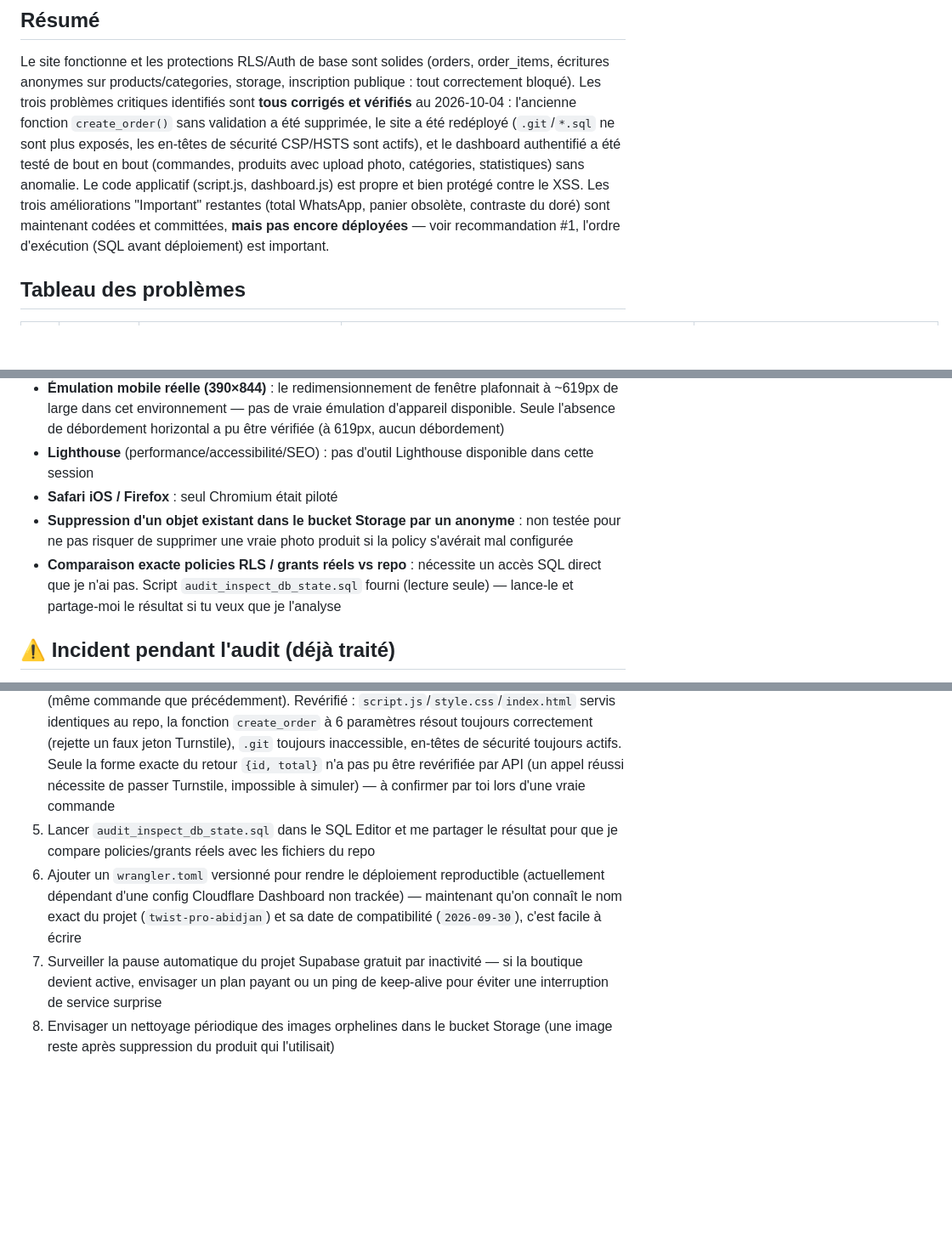
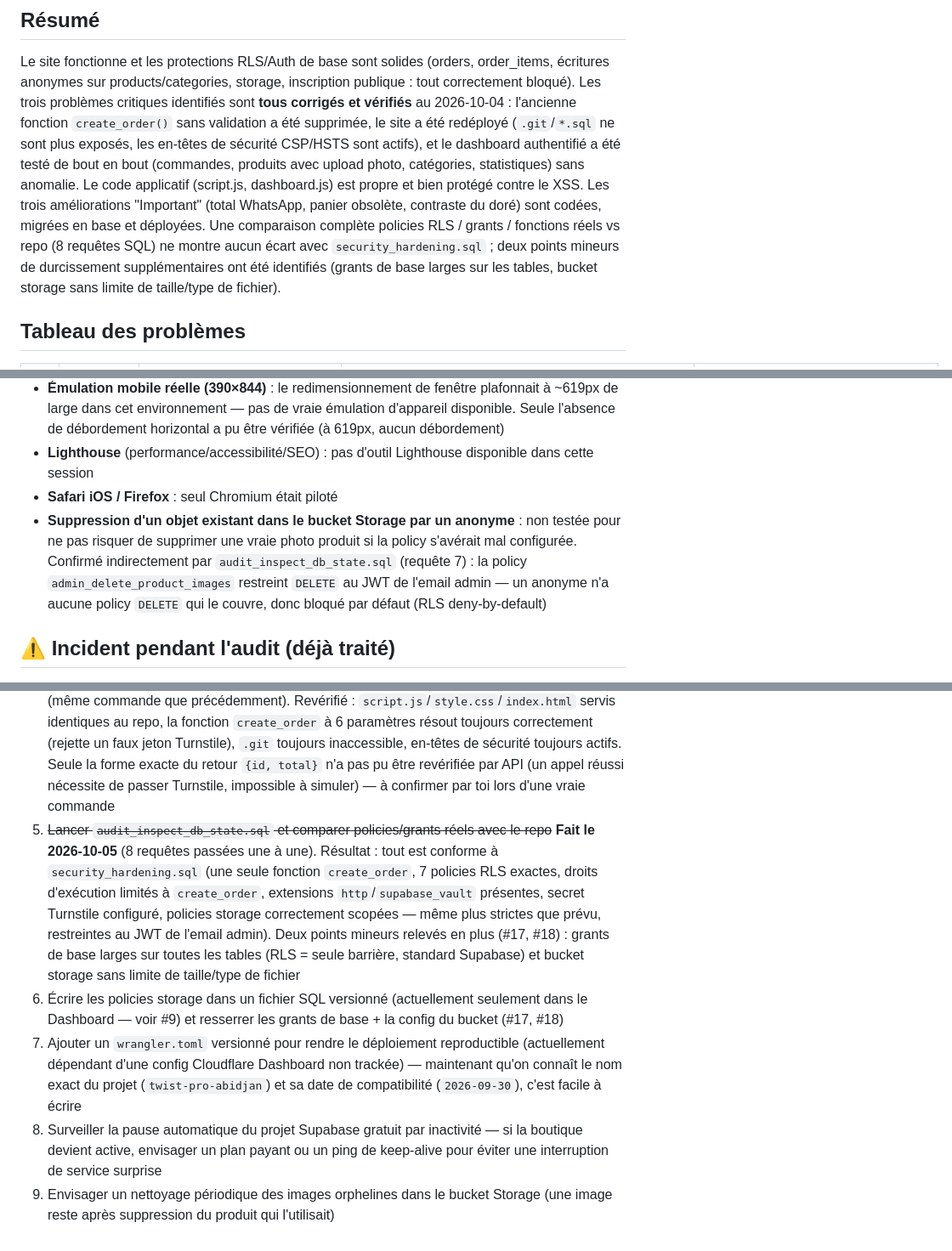
Before and after one commit to Bakary25/twist-pro-abidjan, a Markdown page: AUDIT.md, 3 parts joined by grey strips. Shown at 85% size. GitHub-like rendering; blank space fills up the shorter version.

Commit message:
AUDIT.md : comparaison complète policies/grants réels vs repo
8 requêtes de audit_inspect_db_state.sql passées en revue avec le
propriétaire (une à une, via captures d'écran du SQL Editor). Aucun
écart avec security_hardening.sql. Deux points mineurs de durcissement
ajoutés : grants de base larges sur les tables (RLS = seule barrière),
bucket storage sans limite de taille/type de fichier.

Co-Authored-By: Claude Sonnet 5 <noreply@anthropic.com>

```diff
--- a/AUDIT.md
+++ b/AUDIT.md
@@ -11,9 +11,11 @@ bloqué). Les trois problèmes critiques identifiés sont **tous corrigés et v
 redéployé (`.git`/`*.sql` ne sont plus exposés, les en-têtes de sécurité CSP/HSTS sont actifs), et
 le dashboard authentifié a été testé de bout en bout (commandes, produits avec upload photo,
 catégories, statistiques) sans anomalie. Le code applicatif (script.js, dashboard.js) est propre
-et bien protégé contre le XSS. Les trois améliorations "Important" restantes (total WhatsApp,
-panier obsolète, contraste du doré) sont maintenant codées et committées, **mais pas encore
-déployées** — voir recommandation #1, l'ordre d'exécution (SQL avant déploiement) est important.
+et bien protégé contre le XSS. Les trois améliorations "Important" (total WhatsApp, panier
+obsolète, contraste du doré) sont codées, migrées en base et déployées. Une comparaison complète
+policies RLS / grants / fonctions réels vs repo (8 requêtes SQL) ne montre aucun écart avec
+`security_hardening.sql` ; deux points mineurs de durcissement supplémentaires ont été identifiés
+(grants de base larges sur les tables, bucket storage sans limite de taille/type de fichier).
 
 ## Tableau des problèmes
 
@@ -65,8 +69,7 @@ déployées** — voir recommandation #1, l'ordre d'exécution (SQL avant déplo
 - **Émulation mobile réelle (390×844)** : le redimensionnement de fenêtre plafonnait à ~619px de large dans cet environnement — pas de vraie émulation d'appareil disponible. Seule l'absence de débordement horizontal a pu être vérifiée (à 619px, aucun débordement)
 - **Lighthouse** (performance/accessibilité/SEO) : pas d'outil Lighthouse disponible dans cette session
 - **Safari iOS / Firefox** : seul Chromium était piloté
-- **Suppression d'un objet existant dans le bucket Storage par un anonyme** : non testée pour ne pas risquer de supprimer une vraie photo produit si la policy s'avérait mal configurée
-- **Comparaison exacte policies RLS / grants réels vs repo** : nécessite un accès SQL direct que je n'ai pas. Script `audit_inspect_db_state.sql` fourni (lecture seule) — lance-le et partage-moi le résultat si tu veux que je l'analyse
+- **Suppression d'un objet existant dans le bucket Storage par un anonyme** : non testée pour ne pas risquer de supprimer une vraie photo produit si la policy s'avérait mal configurée. Confirmé indirectement par `audit_inspect_db_state.sql` (requête 7) : la policy `admin_delete_product_images` restreint `DELETE` au JWT de l'email admin — un anonyme n'a aucune policy `DELETE` qui le couvre, donc bloqué par défaut (RLS deny-by-default)
 
 ## ⚠️ Incident pendant l'audit (déjà traité)
 
@@ -91,13 +94,21 @@ que les 5 commandes de test n'existent plus si tu veux une confirmation définit
    actifs. Seule la forme exacte du retour `{id, total}` n'a pas pu être revérifiée par API (un
    appel réussi nécessite de passer Turnstile, impossible à simuler) — à confirmer par toi lors
    d'une vraie commande
-5. Lancer `audit_inspect_db_state.sql` dans le SQL Editor et me partager le résultat pour que je
-   compare policies/grants réels avec les fichiers du repo
-6. Ajouter un `wrangler.toml` versionné pour rendre le déploiement reproductible (actuellement
+5. ~~Lancer `audit_inspect_db_state.sql` et comparer policies/grants réels avec le repo~~ **Fait le
+   2026-10-05** (8 requêtes passées une à une). Résultat : tout est conforme à `security_hardening.sql`
+   (une seule fonction `create_order`, 7 policies RLS exactes, droits d'exécution limités à
+   `create_order`, extensions `http`/`supabase_vault` présentes, secret Turnstile configuré,
+   policies storage correctement scopées — même plus strictes que prévu, restreintes au JWT de
+   l'email admin). Deux points mineurs relevés en plus (#17, #18) : grants de base larges sur
+   toutes les tables (RLS = seule barrière, standard Supabase) et bucket storage sans limite de
+   taille/type de fichier
+6. Écrire les policies storage dans un fichier SQL versionné (actuellement seulement dans le
+   Dashboard — voir #9) et resserrer les grants de base + la config du bucket (#17, #18)
+7. Ajouter un `wrangler.toml` versionné pour rendre le déploiement reproductible (actuellement
    dépendant d'une config Cloudflare Dashboard non trackée) — maintenant qu'on connaît le nom
    exact du projet (`twist-pro-abidjan`) et sa date de compatibilité (`2026-09-30`), c'est facile à écrire
-7. Surveiller la pause automatique du projet Supabase gratuit par inactivité — si la boutique
+8. Surveiller la pause automatique du projet Supabase gratuit par inactivité — si la boutique
    devient active, envisager un plan payant ou un ping de keep-alive pour éviter une interruption
    de service surprise
-8. Envisager un nettoyage périodique des images orphelines dans le bucket Storage (une image
+9. Envisager un nettoyage périodique des images orphelines dans le bucket Storage (une image
    reste après suppression du produit qui l'utilisait)
```
Also changed, not shown: other parts of AUDIT.md (+3 -1 lines).
